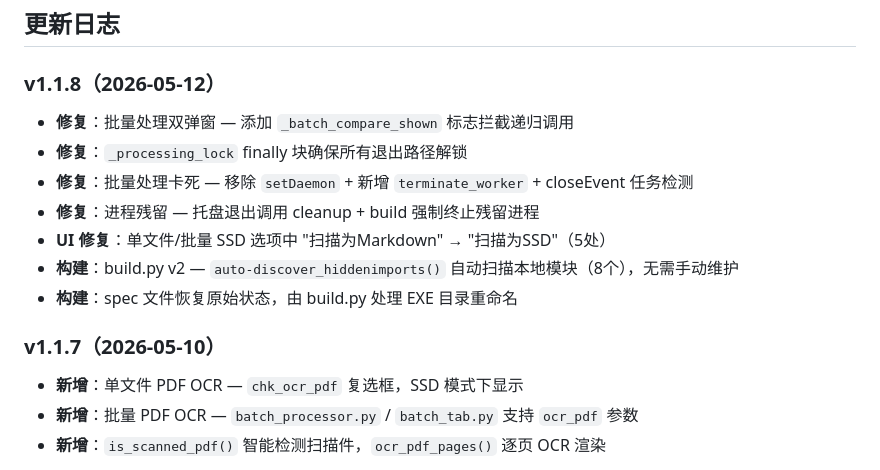
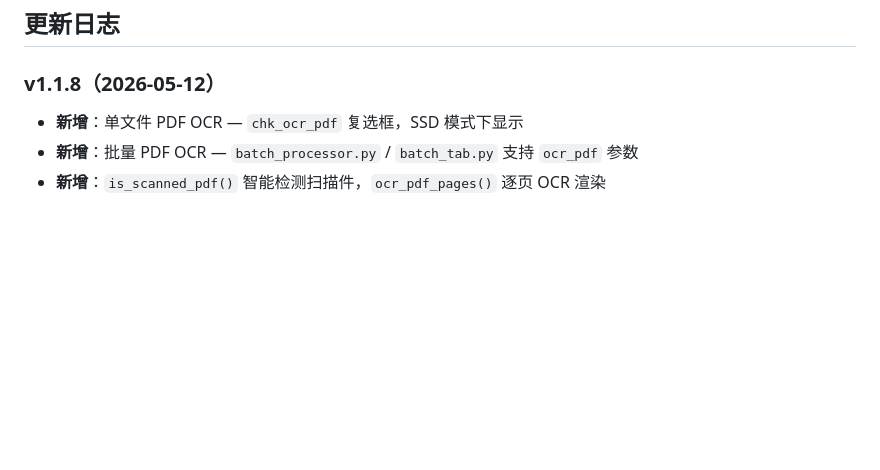
Before and after one commit to JinwaTech/safeshrink, a Markdown page: README.md, the part around one of its changes. GitHub-like rendering; blank space fills up the shorter version.

Commit message:
docs: 更新 README 和 README.public 至 v1.2.0

```diff
--- a/README.md
+++ b/README.md
@@ -17,15 +17,6 @@
 ## 更新日志
 
 ### v1.1.8（2026-05-12）
-- **修复**：批量处理双弹窗 — 添加 `_batch_compare_shown` 标志拦截递归调用
-- **修复**：`_processing_lock` finally 块确保所有退出路径解锁
-- **修复**：批量处理卡死 — 移除 `setDaemon` + 新增 `terminate_worker` + closeEvent 任务检测
-- **修复**：进程残留 — 托盘退出调用 cleanup + build 强制终止残留进程
-- **UI 修复**：单文件/批量 SSD 选项中 "扫描为Markdown" → "扫描为SSD"（5处）
-- **构建**：build.py v2 — `auto-discover_hiddenimports()` 自动扫描本地模块（8个），无需手动维护
-- **构建**：spec 文件恢复原始状态，由 build.py 处理 EXE 目录重命名
-
-### v1.1.7（2026-05-10）
 - **新增**：单文件 PDF OCR — `chk_ocr_pdf` 复选框，SSD 模式下显示
 - **新增**：批量 PDF OCR — `batch_processor.py` / `batch_tab.py` 支持 `ocr_pdf` 参数
 - **新增**：`is_scanned_pdf()` 智能检测扫描件，`ocr_pdf_pages()` 逐页 OCR 渲染
```
Also changed, not shown: other parts of README.md (+1 -1 lines), README.public.md (+1 -1 lines).
